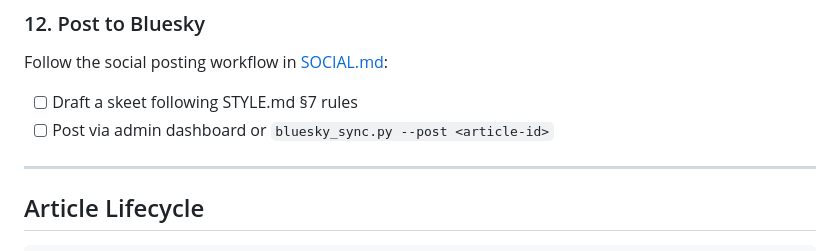
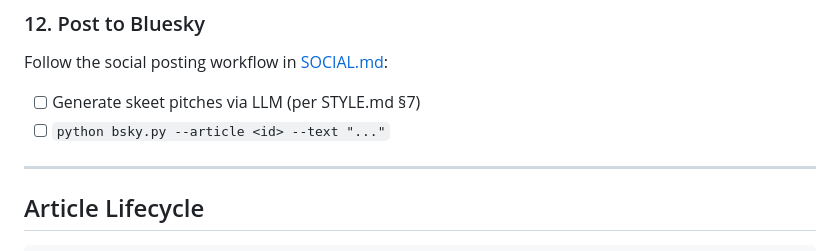
Before and after one commit to pmains/denomikon, a Markdown page: ARTICLES.md, the part around the change. Rendered like a GitHub page.

```diff
--- a/ARTICLES.md
+++ b/ARTICLES.md
@@ -214,8 +214,8 @@ Follow the deployment checklist in [SYNC.md](SYNC.md):
 
 Follow the social posting workflow in [SOCIAL.md](SOCIAL.md):
 
-- [ ] Draft a skeet following STYLE.md §7 rules
-- [ ] Post via admin dashboard or `bluesky_sync.py --post <article-id>`
+- [ ] Generate skeet pitches via LLM (per STYLE.md §7)
+- [ ] `python bsky.py --article <id> --text "..."`
 
 ---
 
```
Also changed, not shown: SOCIAL.md (added, +157 -0 lines), WORKFLOWS.md (+2 -2 lines).
